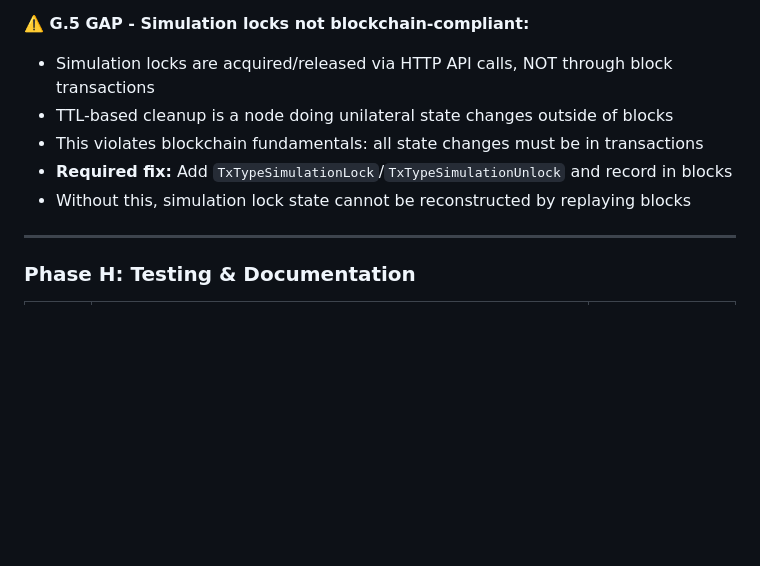
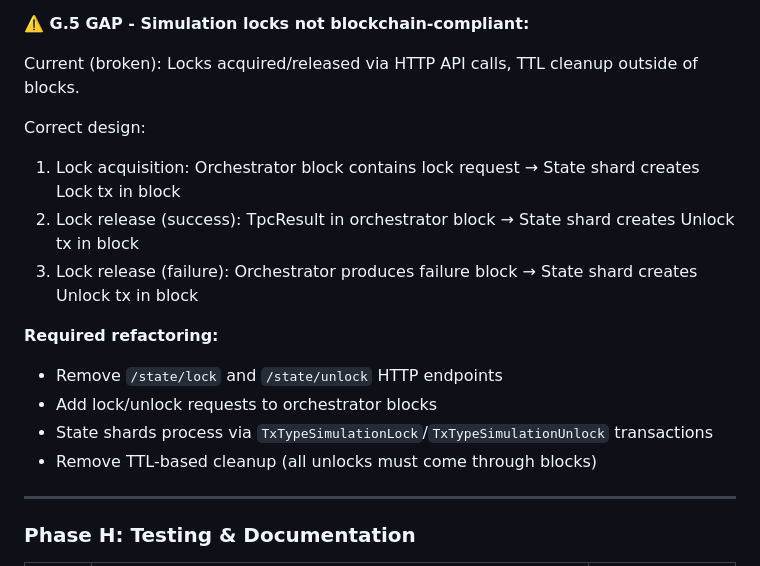
Before and after one commit to The-Sharding-Resurrection/test_v1, a Markdown page: docs/TODO.md, the part around the change. GitHub-like rendering; blank space fills up the shorter version.

Commit message:
Document correct block-based design for simulation locks
Correct flow:
- Lock: Orchestrator block → State shard Lock tx in block
- Unlock (success): TpcResult → State shard Unlock tx in block
- Unlock (failure): Failure block → State shard Unlock tx in block

Required refactoring:
- Remove HTTP lock/unlock endpoints
- Process locks via block transactions only
- Remove TTL cleanup (all unlocks via blocks)

🤖 Generated with [Claude Code](https://claude.com/claude-code)

Co-Authored-By: Claude Opus 4.5 <noreply@anthropic.com>

```diff
--- a/docs/TODO.md
+++ b/docs/TODO.md
@@ -464,11 +464,19 @@ These are documented deviations, not implementation bugs:
 - **Limitation:** Recovery is manual, not automatic replay
 
 **⚠️ G.5 GAP - Simulation locks not blockchain-compliant:**
-- Simulation locks are acquired/released via HTTP API calls, NOT through block transactions
-- TTL-based cleanup is a node doing unilateral state changes outside of blocks
-- This violates blockchain fundamentals: all state changes must be in transactions
-- **Required fix:** Add `TxTypeSimulationLock`/`TxTypeSimulationUnlock` and record in blocks
-- Without this, simulation lock state cannot be reconstructed by replaying blocks
+
+Current (broken): Locks acquired/released via HTTP API calls, TTL cleanup outside of blocks.
+
+Correct design:
+1. Lock acquisition: Orchestrator block contains lock request → State shard creates Lock tx in block
+2. Lock release (success): TpcResult in orchestrator block → State shard creates Unlock tx in block
+3. Lock release (failure): Orchestrator produces failure block → State shard creates Unlock tx in block
+
+**Required refactoring:**
+- Remove `/state/lock` and `/state/unlock` HTTP endpoints
+- Add lock/unlock requests to orchestrator blocks
+- State shards process via `TxTypeSimulationLock`/`TxTypeSimulationUnlock` transactions
+- Remove TTL-based cleanup (all unlocks must come through blocks)
 
 ---
 
```
